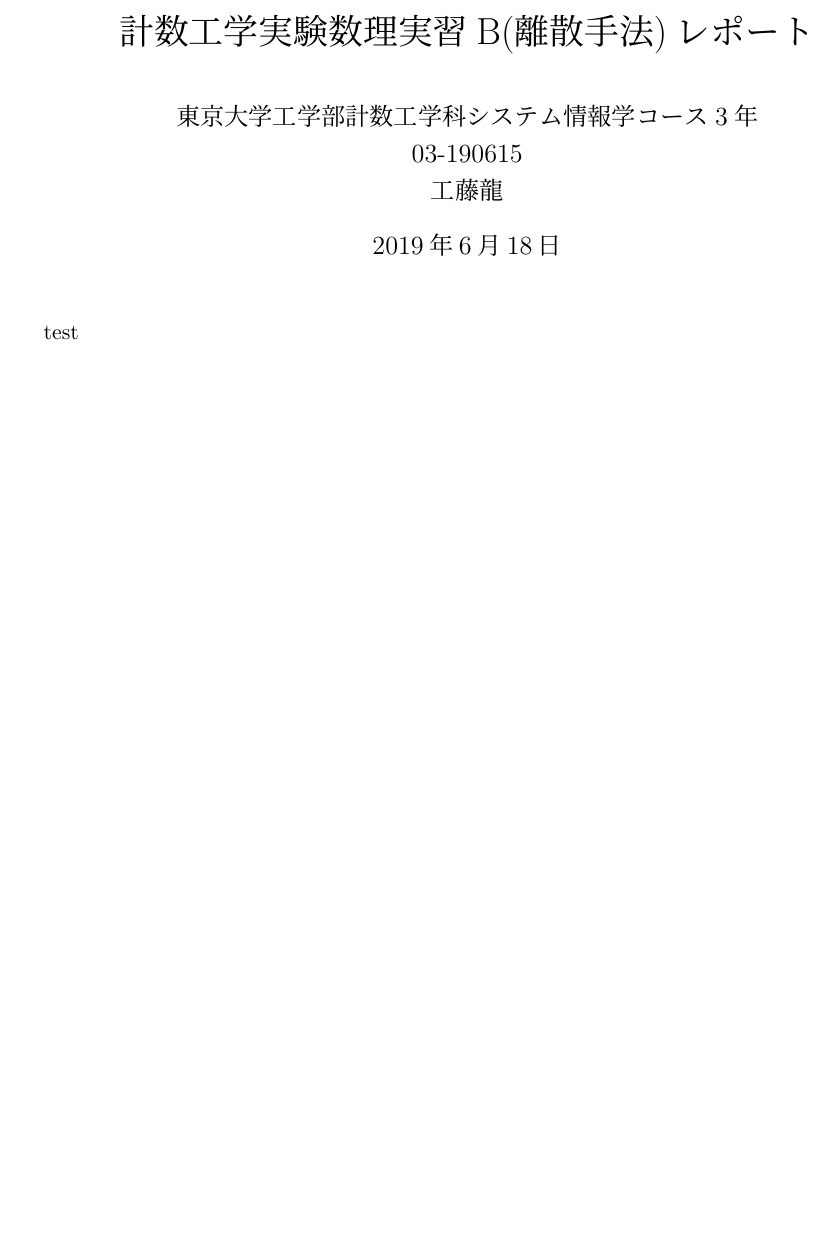
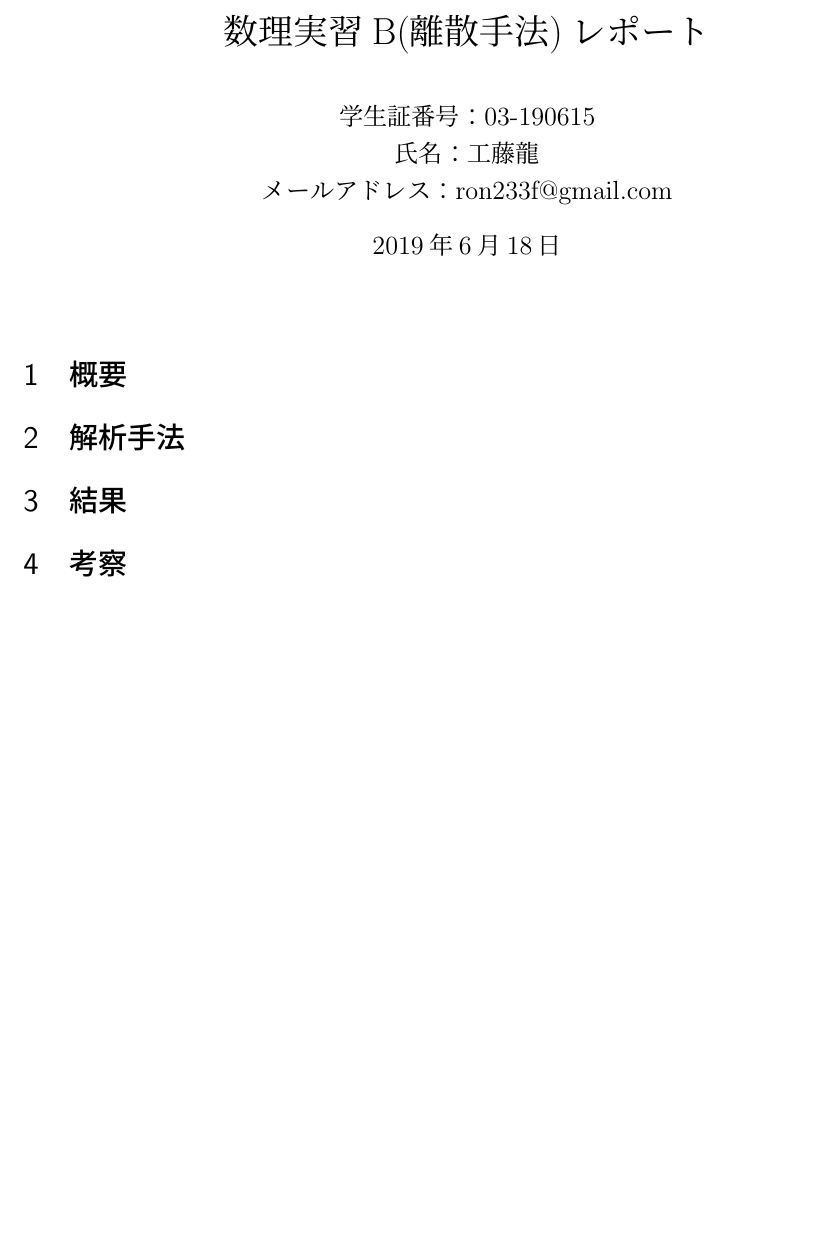
Before and after one commit to ron61/graph, a LaTeX document (tex/graph_repo.tex): part of the page, cut so that both start at the same text, the shorter picture padded with empty space. Compiled offline with pLaTeX and dvipdfmx; a LaTeX package or settings file that is missing is left out.

Commit message:
section書いた

```diff
--- a/tex/graph_repo.tex
+++ b/tex/graph_repo.tex
@@ -39,13 +39,19 @@
     \end{figure}
 \end{comment}
 %
-\title{計数工学実験数理実習B(離散手法)レポート}
-\author{東京大学工学部計数工学科システム情報学コース3年\\03-190615\\工藤龍}
+\title{数理実習B(離散手法)レポート}
+\author{学生証番号：03-190615\\氏名：工藤龍\\メールアドレス：ron233f@gmail.com}
 \date{\today}
 %
 \begin{document}
 \maketitle
 
-test
+\section{概要}
+
+\section{解析手法}
+
+\section{結果}
+
+\section{考察}
 
 \end{document}
```
Also changed, not shown: tex/graph_repo.pdf.
